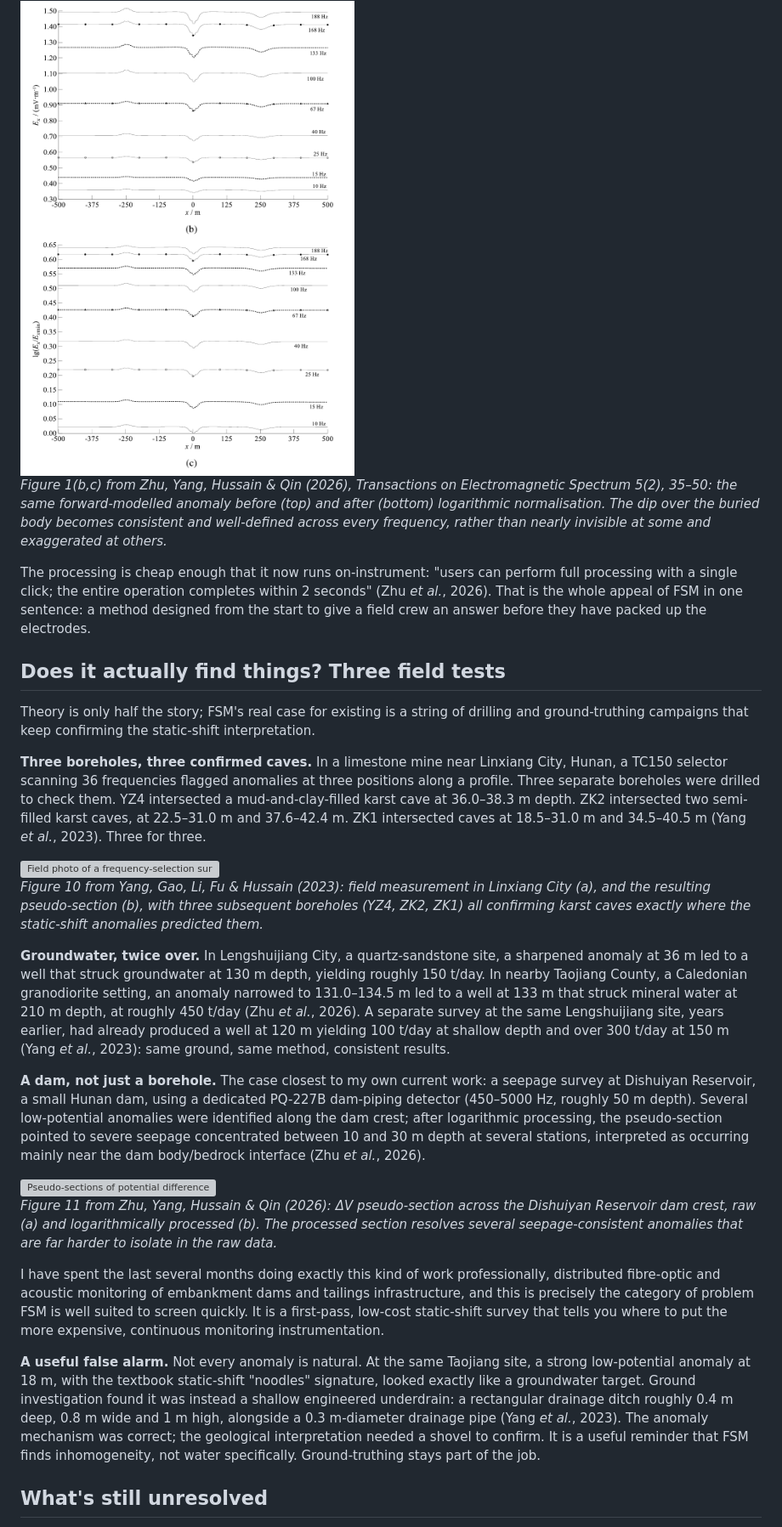
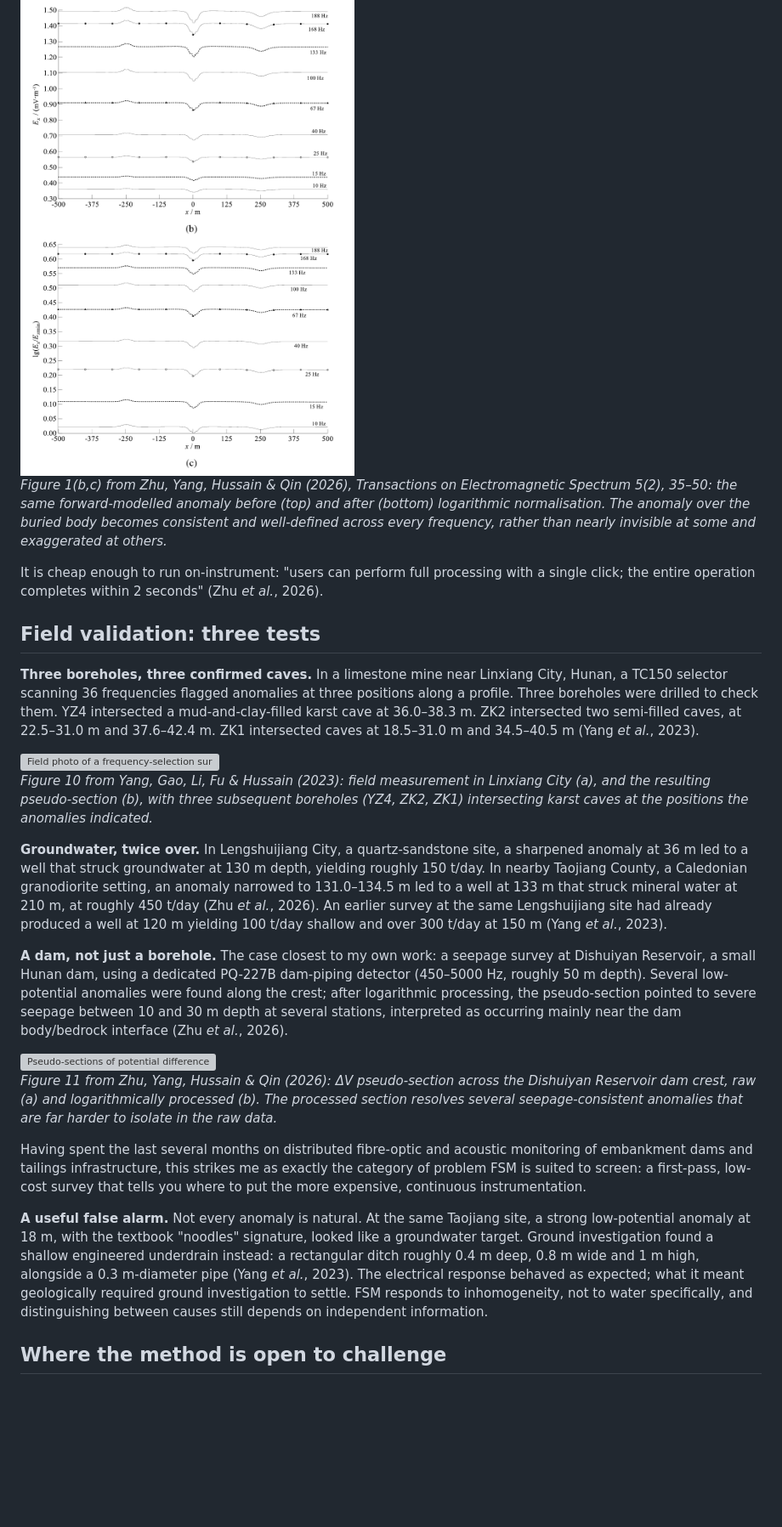
Before and after one commit to Geophy321/Geophy321.github.io, a Markdown page: content/posts/frequency-selection-method.md, the part around one of its changes. Shown at 85% size. GitHub-like rendering; blank space fills up the shorter version; grey boxes are pictures that could not be loaded.

Commit message:
Revise FSM post: tone, terminology, open-ended framing

```diff
--- a/content/posts/frequency-selection-method.md
+++ b/content/posts/frequency-selection-method.md
@@ -72,31 +72,29 @@ where $\Delta V_{min}$ is the smallest observed value on the profile (set to 0.0
 
 <img src="/images/fig-lognorm-curves.png" alt="Before-and-after comparison of frequency-selection profile curves: raw electric field data on top, logarithmically normalised data below, showing the anomaly over a buried resistivity body becoming far more consistent and legible across all plotted frequencies." style="max-width:100%;">
 
-*Figure 1(b,c) from Zhu, Yang, Hussain & Qin (2026), <em>Transactions on Electromagnetic Spectrum</em> 5(2), 35–50: the same forward-modelled anomaly before (top) and after (bottom) logarithmic normalisation. The dip over the buried body becomes consistent and well-defined across every frequency, rather than nearly invisible at some and exaggerated at others.*
+*Figure 1(b,c) from Zhu, Yang, Hussain & Qin (2026), <em>Transactions on Electromagnetic Spectrum</em> 5(2), 35–50: the same forward-modelled anomaly before (top) and after (bottom) logarithmic normalisation. The anomaly over the buried body becomes consistent and well-defined across every frequency, rather than nearly invisible at some and exaggerated at others.*
 
-The processing is cheap enough that it now runs on-instrument: "users can perform full processing with a single click; the entire operation completes within 2 seconds" (Zhu *et al.*, 2026). That is the whole appeal of FSM in one sentence: a method designed from the start to give a field crew an answer before they have packed up the electrodes.
+It is cheap enough to run on-instrument: "users can perform full processing with a single click; the entire operation completes within 2 seconds" (Zhu *et al.*, 2026).
 
-## Does it actually find things? Three field tests
+## Field validation: three tests
 
-Theory is only half the story; FSM's real case for existing is a string of drilling and ground-truthing campaigns that keep confirming the static-shift interpretation.
-
-**Three boreholes, three confirmed caves.** In a limestone mine near Linxiang City, Hunan, a TC150 selector scanning 36 frequencies flagged anomalies at three positions along a profile. Three separate boreholes were drilled to check them. YZ4 intersected a mud-and-clay-filled karst cave at 36.0–38.3 m depth. ZK2 intersected two semi-filled karst caves, at 22.5–31.0 m and 37.6–42.4 m. ZK1 intersected caves at 18.5–31.0 m and 34.5–40.5 m (Yang *et al.*, 2023). Three for three.
+**Three boreholes, three confirmed caves.** In a limestone mine near Linxiang City, Hunan, a TC150 selector scanning 36 frequencies flagged anomalies at three positions along a profile. Three boreholes were drilled to check them. YZ4 intersected a mud-and-clay-filled karst cave at 36.0–38.3 m. ZK2 intersected two semi-filled caves, at 22.5–31.0 m and 37.6–42.4 m. ZK1 intersected caves at 18.5–31.0 m and 34.5–40.5 m (Yang *et al.*, 2023).
 
 <img src="/images/fig-linxiang-boreholes.png" alt="Field photo of a frequency-selection survey in Linxiang City, alongside a pseudo-section showing strong anomalies at three positions later confirmed by boreholes YZ4, ZK2 and ZK1 to be karst caves." style="max-width:100%;">
 
-*Figure 10 from Yang, Gao, Li, Fu & Hussain (2023): field measurement in Linxiang City (a), and the resulting pseudo-section (b), with three subsequent boreholes (YZ4, ZK2, ZK1) all confirming karst caves exactly where the static-shift anomalies predicted them.*
+*Figure 10 from Yang, Gao, Li, Fu & Hussain (2023): field measurement in Linxiang City (a), and the resulting pseudo-section (b), with three subsequent boreholes (YZ4, ZK2, ZK1) intersecting karst caves at the positions the anomalies indicated.*
 
-**Groundwater, twice over.** In Lengshuijiang City, a quartz-sandstone site, a sharpened anomaly at 36 m led to a well that struck groundwater at 130 m depth, yielding roughly 150 t/day. In nearby Taojiang County, a Caledonian granodiorite setting, an anomaly narrowed to 131.0–134.5 m led to a well at 133 m that struck mineral water at 210 m depth, at roughly 450 t/day (Zhu *et al.*, 2026). A separate survey at the same Lengshuijiang site, years earlier, had already produced a well at 120 m yielding 100 t/day at shallow depth and over 300 t/day at 150 m (Yang *et al.*, 2023): same ground, same method, consistent results.
+**Groundwater, twice over.** In Lengshuijiang City, a quartz-sandstone site, a sharpened anomaly at 36 m led to a well that struck groundwater at 130 m depth, yielding roughly 150 t/day. In nearby Taojiang County, a Caledonian granodiorite setting, an anomaly narrowed to 131.0–134.5 m led to a well at 133 m that struck mineral water at 210 m, at roughly 450 t/day (Zhu *et al.*, 2026). An earlier survey at the same Lengshuijiang site had already produced a well at 120 m yielding 100 t/day shallow and over 300 t/day at 150 m (Yang *et al.*, 2023).
 
-**A dam, not just a borehole.** The case closest to my own current work: a seepage survey at Dishuiyan Reservoir, a small Hunan dam, using a dedicated PQ-227B dam-piping detector (450–5000 Hz, roughly 50 m depth). Several low-potential anomalies were identified along the dam crest; after logarithmic processing, the pseudo-section pointed to severe seepage concentrated between 10 and 30 m depth at several stations, interpreted as occurring mainly near the dam body/bedrock interface (Zhu *et al.*, 2026).
+**A dam, not just a borehole.** The case closest to my own work: a seepage survey at Dishuiyan Reservoir, a small Hunan dam, using a dedicated PQ-227B dam-piping detector (450–5000 Hz, roughly 50 m depth). Several low-potential anomalies were found along the crest; after logarithmic processing, the pseudo-section pointed to severe seepage between 10 and 30 m depth at several stations, interpreted as occurring mainly near the dam body/bedrock interface (Zhu *et al.*, 2026).
 
 <img src="/images/fig-dam-seepage.png" alt="Pseudo-sections of potential difference across a dam survey line at Dishuiyan Reservoir, before and after logarithmic processing, showing several seepage anomalies concentrated near the dam body/bedrock interface." style="max-width:100%;">
 
 *Figure 11 from Zhu, Yang, Hussain & Qin (2026): ΔV pseudo-section across the Dishuiyan Reservoir dam crest, raw (a) and logarithmically processed (b). The processed section resolves several seepage-consistent anomalies that are far harder to isolate in the raw data.*
 
-I have spent the last several months doing exactly this kind of work professionally, distributed fibre-optic and acoustic monitoring of embankment dams and tailings infrastructure, and this is precisely the category of problem FSM is well suited to screen quickly. It is a first-pass, low-cost static-shift survey that tells you where to put the more expensive, continuous monitoring instrumentation.
+Having spent the last several months on distributed fibre-optic and acoustic monitoring of embankment dams and tailings infrastructure, this strikes me as exactly the category of problem FSM is suited to screen: a first-pass, low-cost survey that tells you where to put the more expensive, continuous instrumentation.
 
-**A useful false alarm.** Not every anomaly is natural. At the same Taojiang site, a strong low-potential anomaly at 18 m, with the textbook static-shift "noodles" signature, looked exactly like a groundwater target. Ground investigation found it was instead a shallow engineered underdrain: a rectangular drainage ditch roughly 0.4 m deep, 0.8 m wide and 1 m high, alongside a 0.3 m-diameter drainage pipe (Yang *et al.*, 2023). The anomaly mechanism was correct; the geological interpretation needed a shovel to confirm. It is a useful reminder that FSM finds inhomogeneity, not water specifically. Ground-truthing stays part of the job.
+**A useful false alarm.** Not every anomaly is natural. At the same Taojiang site, a strong low-potential anomaly at 18 m, with the textbook "noodles" signature, looked like a groundwater target. Ground investigation found a shallow engineered underdrain instead: a rectangular ditch roughly 0.4 m deep, 0.8 m wide and 1 m high, alongside a 0.3 m-diameter pipe (Yang *et al.*, 2023). The electrical response behaved as expected; what it meant geologically required ground investigation to settle. FSM responds to inhomogeneity, not to water specifically, and distinguishing between causes still depends on independent information.
 
-## What's still unresolved
+## Where the method is open to challenge
 
```
Also changed, not shown: other parts of content/posts/frequency-selection-method.md (+26 -30 lines).
